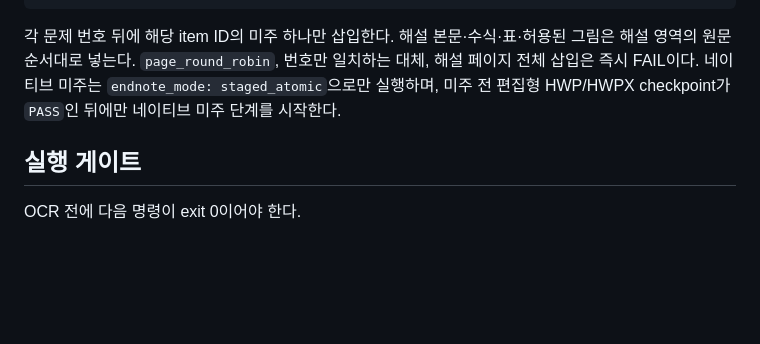
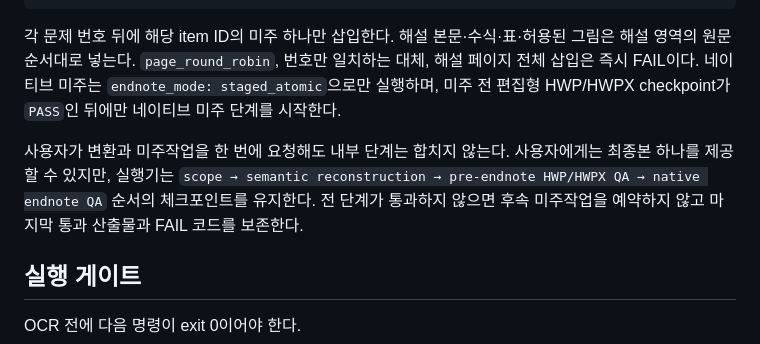
Before and after one commit to seungyeon980808-pixel/exam_pool, a Markdown page: docs/MATH_PDF_CONTENT_SCOPE_AND_ENDNOTE_MAPPING.md, the part around the change. Drawn GitHub-style; blank space fills up the shorter version.

```diff
--- a/docs/MATH_PDF_CONTENT_SCOPE_AND_ENDNOTE_MAPPING.md
+++ b/docs/MATH_PDF_CONTENT_SCOPE_AND_ENDNOTE_MAPPING.md
@@ -101,6 +101,11 @@ reading order 중복과 column ID 누락은 FAIL이다.
 staged_atomic`으로만 실행하며, 미주 전 편집형 HWP/HWPX checkpoint가 `PASS`인 뒤에만
 네이티브 미주 단계를 시작한다.
 
+사용자가 변환과 미주작업을 한 번에 요청해도 내부 단계는 합치지 않는다. 사용자에게는
+최종본 하나를 제공할 수 있지만, 실행기는 `scope → semantic reconstruction →
+pre-endnote HWP/HWPX QA → native endnote QA` 순서의 체크포인트를 유지한다. 전 단계가
+통과하지 않으면 후속 미주작업을 예약하지 않고 마지막 통과 산출물과 FAIL 코드를 보존한다.
+
 ## 실행 게이트
 
 OCR 전에 다음 명령이 exit 0이어야 한다.
```
Also changed, not shown: docs/PDF_HWP_SEMANTIC_RECONSTRUCTION_BASELINE.md (+21 -0 lines).
